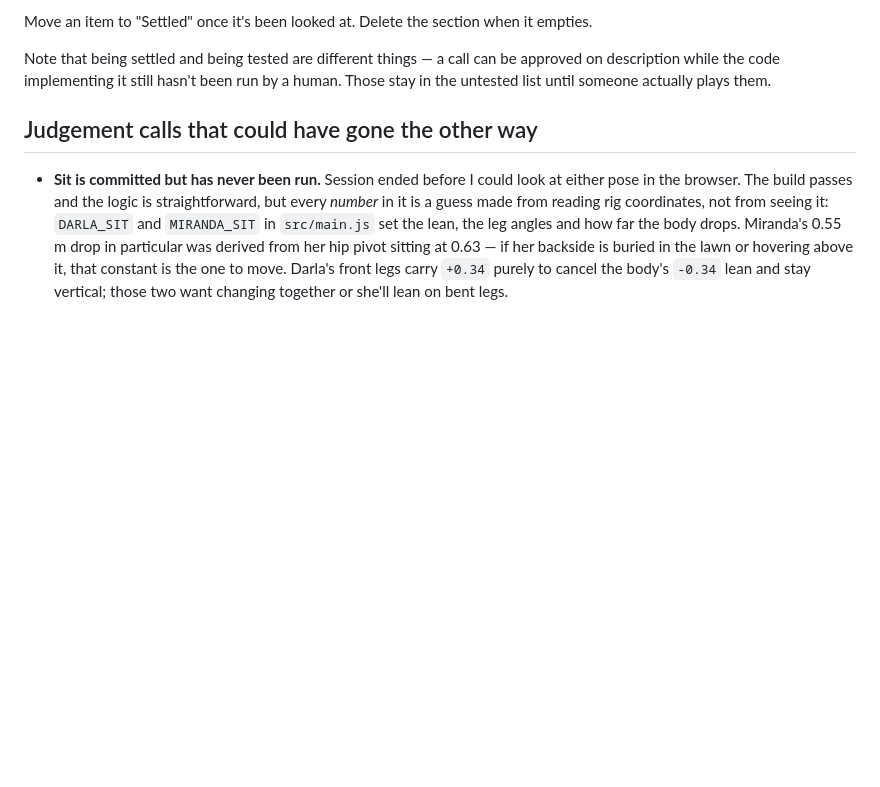
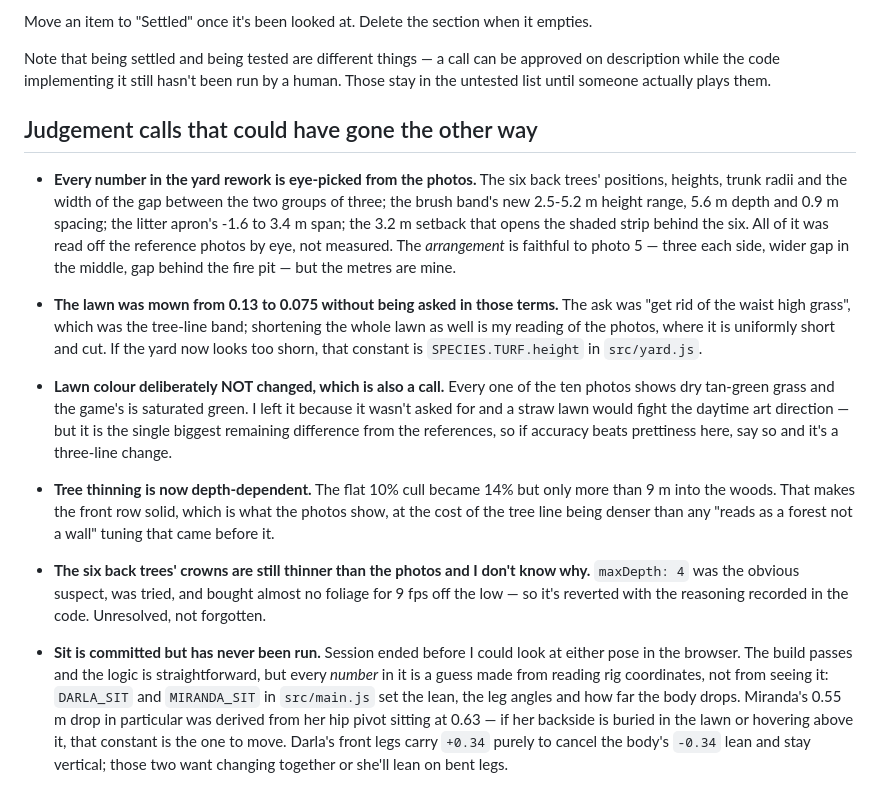
Before and after one commit to fredtracy/puppy-run, a Markdown page: notes/unreviewed.md, the part around the change. Rendered like a GitHub page; blank space fills up the shorter version.

Commit message:
Log the yard rework's judgement calls
Every number in it is eye-picked from the photos, the lawn got mown
without that being asked in those terms, and the lawn *colour* was
deliberately left alone despite every photo disagreeing with it.

Co-Authored-By: Claude Opus 5 <noreply@anthropic.com>

```diff
--- a/notes/unreviewed.md
+++ b/notes/unreviewed.md
@@ -13,6 +13,38 @@ approved on description while the code implementing it still hasn't been run by
 a human. Those stay in the untested list until someone actually plays them.
 
 ## Judgement calls that could have gone the other way
+
+- **Every number in the yard rework is eye-picked from the photos.** The six
+  back trees' positions, heights, trunk radii and the width of the gap
+  between the two groups of three; the brush band's new 2.5-5.2 m height
+  range, 5.6 m depth and 0.9 m spacing; the litter apron's -1.6 to 3.4 m
+  span; the 3.2 m setback that opens the shaded strip behind the six. All of
+  it was read off the reference photos by eye, not measured. The
+  *arrangement* is faithful to photo 5 — three each side, wider gap in the
+  middle, gap behind the fire pit — but the metres are mine.
+
+- **The lawn was mown from 0.13 to 0.075 without being asked in those terms.**
+  The ask was "get rid of the waist high grass", which was the tree-line
+  band; shortening the whole lawn as well is my reading of the photos, where
+  it is uniformly short and cut. If the yard now looks too shorn, that
+  constant is `SPECIES.TURF.height` in `src/yard.js`.
+
+- **Lawn colour deliberately NOT changed, which is also a call.** Every one
+  of the ten photos shows dry tan-green grass and the game's is saturated
+  green. I left it because it wasn't asked for and a straw lawn would fight
+  the daytime art direction — but it is the single biggest remaining
+  difference from the references, so if accuracy beats prettiness here, say
+  so and it's a three-line change.
+
+- **Tree thinning is now depth-dependent.** The flat 10% cull became 14% but
+  only more than 9 m into the woods. That makes the front row solid, which
+  is what the photos show, at the cost of the tree line being denser than
+  any "reads as a forest not a wall" tuning that came before it.
+
+- **The six back trees' crowns are still thinner than the photos and I
+  don't know why.** `maxDepth: 4` was the obvious suspect, was tried, and
+  bought almost no foliage for 9 fps off the low — so it's reverted with the
+  reasoning recorded in the code. Unresolved, not forgotten.
 
 - **Sit is committed but has never been run.** Session ended before I could
   look at either pose in the browser. The build passes and the logic is
```
